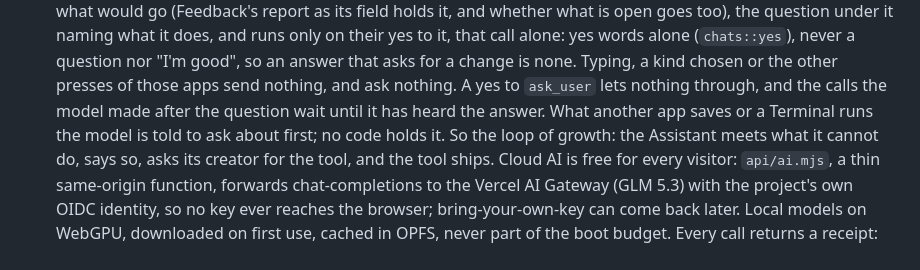
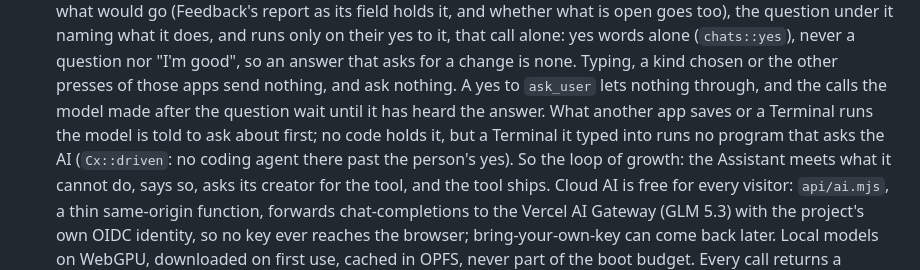
Before and after one commit to compusophy/computehub, a Markdown page: DESIGN.md, the part around one of its changes. Drawn GitHub-style.

Commit message:
DESIGN says what holds a Terminal the Assistant typed into, and keeps the agent's paragraph whole
The roadmap's line on the Assistant said no code holds what a Terminal
runs; a Terminal it typed into now runs no program that asks the AI, so
it says so. The agent's paragraph reads as one again.

Co-Authored-By: Claude Opus 5.5 <noreply@anthropic.com>

```diff
--- a/DESIGN.md
+++ b/DESIGN.md
@@ -688,7 +687,9 @@ in its home; names in it, and roots per profile, wait for R2.
   other presses of those apps send nothing, and ask nothing. A yes to
   `ask_user` lets nothing through, and the calls the model made after the
   question wait until it has heard the answer. What another app saves or
-  a Terminal runs the model is told to ask about first; no code holds it.
+  a Terminal runs the model is told to ask about first; no code holds it,
+  but a Terminal it typed into runs no program that asks the AI
+  (`Cx::driven`: no coding agent there past the person's yes).
   So the loop of growth: the Assistant meets what it cannot do, says so,
   asks its creator for the tool, and the tool ships. Cloud AI is free for
   every visitor: `api/ai.mjs`, a thin same-origin function, forwards
```
Also changed, not shown: other parts of DESIGN.md (+5 -6 lines).
